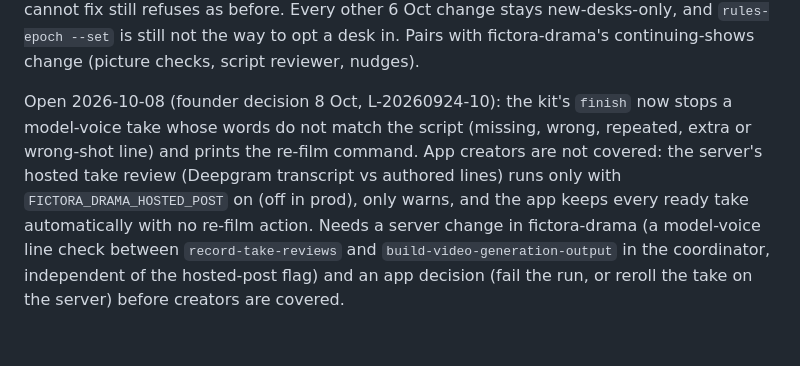
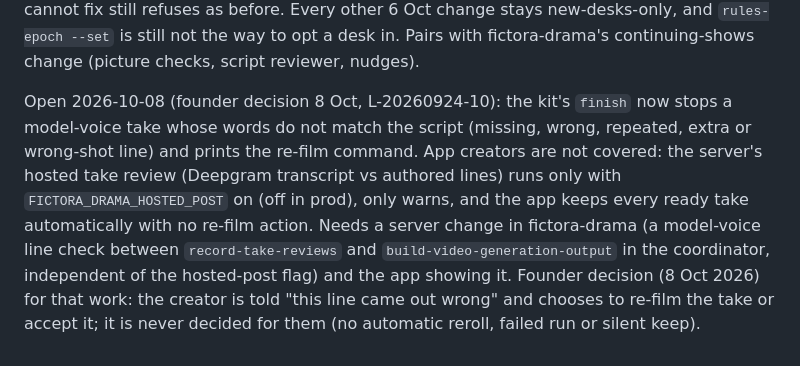
Before and after one commit to DreamFlux-Workspace/fictora-content-creation, a Markdown page: docs/content-ops/backlog.md, the part around the change. Rendered like a GitHub page.

Commit message:
docs(kit): backlog records the founder's creator remedy (told, then re-film or accept; never decided for them)
Co-Authored-By: Claude Opus 5.5 (1M context) <noreply@anthropic.com>

```diff
--- a/docs/content-ops/backlog.md
+++ b/docs/content-ops/backlog.md
@@ -83,4 +83,4 @@ Closed 2026-10-07 in the kit (NOCLIP ep 1, L-20261006-4): a film job that stops
 
 Changed 2026-10-07 in the kit (founder decision after the Group A risk review): `join`'s seam fix (#156) is split in two. The steady bed under a loud seam (sound only) now runs on desks created before 6 Oct 2026 too, through `creation/rules_epoch.py` `continuing_fix(desk, "seam_bed")` and its `CONTINUING_FIXES` allow-list; the silent-head trim (cuts picture with the sound, up to 40% of a take) stays new-desks-only (`is_legacy`), so a continuing desk the bed cannot fix still refuses as before. Every other 6 Oct change stays new-desks-only, and `rules-epoch --set` is still not the way to opt a desk in. Pairs with fictora-drama's continuing-shows change (picture checks, script reviewer, nudges).
 
-Open 2026-10-08 (founder decision 8 Oct, L-20260924-10): the kit's `finish` now stops a model-voice take whose words do not match the script (missing, wrong, repeated, extra or wrong-shot line) and prints the re-film command. App creators are not covered: the server's hosted take review (Deepgram transcript vs authored lines) runs only with `FICTORA_DRAMA_HOSTED_POST` on (off in prod), only warns, and the app keeps every ready take automatically with no re-film action. Needs a server change in fictora-drama (a model-voice line check between `record-take-reviews` and `build-video-generation-output` in the coordinator, independent of the hosted-post flag) and an app decision (fail the run, or reroll the take on the server) before creators are covered.
+Open 2026-10-08 (founder decision 8 Oct, L-20260924-10): the kit's `finish` now stops a model-voice take whose words do not match the script (missing, wrong, repeated, extra or wrong-shot line) and prints the re-film command. App creators are not covered: the server's hosted take review (Deepgram transcript vs authored lines) runs only with `FICTORA_DRAMA_HOSTED_POST` on (off in prod), only warns, and the app keeps every ready take automatically with no re-film action. Needs a server change in fictora-drama (a model-voice line check between `record-take-reviews` and `build-video-generation-output` in the coordinator, independent of the hosted-post flag) and the app showing it. Founder decision (8 Oct 2026) for that work: the creator is told "this line came out wrong" and chooses to re-film the take or accept it; it is never decided for them (no automatic reroll, failed run or silent keep).
```
